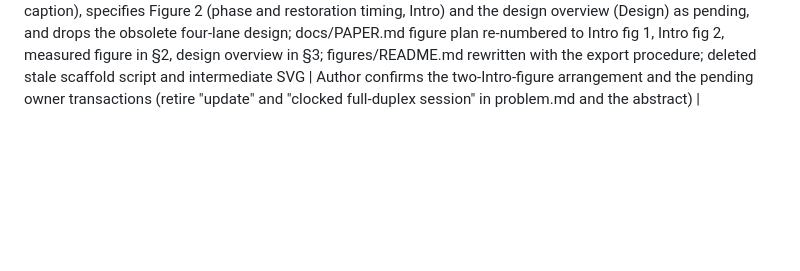
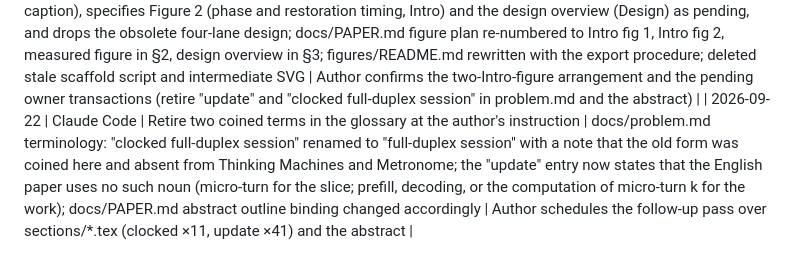
Before and after one commit to xyliax/omni-anything, a Markdown page: eurosys2027/planning/ai-use-log.md, the part around the change. GitHub-like rendering; blank space fills up the shorter version.

```diff
--- a/eurosys2027/planning/ai-use-log.md
+++ b/eurosys2027/planning/ai-use-log.md
@@ -111,3 +111,4 @@ Record substantive drafting, rewriting, summarization, coding, analysis, figure
 | 2026-09-21 | Claude Code | Generate editable Draw.io starting files for Figures 1 and 3 | Added scripts/scaffold-drawio.py, which lays out lanes, bands, diamonds, reference lines, pool and link tracks from the guide's internal coordinates into figures/figure1-motivated-example.drawio and figure2-design-overview.drawio; the guide gained a section on Figure 2 (a measured plot pending Q1, not hand-drawn) and on using the scaffolds | Author opens the .drawio files, checks proportions against the guide and edits; hatch fill uses Draw.io sketch hachure and may need manual adjustment |
 | 2026-09-22 | Claude Code | Embed the author's hand-drawn Figure 1 into the Introduction and settle its caption | Converted the Draw.io export to a PDF with embedded fonts via headless Chrome (the SVG route rasterizes text), compared single- and double-column placement (single column shrinks labels below 5 pt), replaced the Intro placeholder with a two-column figure* and a five-sentence caption using the paper's terms (micro-turn, deadline d_k, period T, KV history, GPU memory capacity); verified make paper and make check | Author keeps the Draw.io file as source, re-exports PDF directly from Draw.io, and fixes the two Helvetica labels and legend font size |
 | 2026-09-22 | Claude Code | Rewrite the figure guide and figure plan around the finished Figure 1 | figure-drawing-guide.md now records Figure 1 as done (structure, reading, caption), specifies Figure 2 (phase and restoration timing, Intro) and the design overview (Design) as pending, and drops the obsolete four-lane design; docs/PAPER.md figure plan re-numbered to Intro fig 1, Intro fig 2, measured figure in §2, design overview in §3; figures/README.md rewritten with the export procedure; deleted stale scaffold script and intermediate SVG | Author confirms the two-Intro-figure arrangement and the pending owner transactions (retire "update" and "clocked full-duplex session" in problem.md and the abstract) |
+| 2026-09-22 | Claude Code | Retire two coined terms in the glossary at the author's instruction | docs/problem.md terminology: "clocked full-duplex session" renamed to "full-duplex session" with a note that the old form was coined here and absent from Thinking Machines and Metronome; the "update" entry now states that the English paper uses no such noun (micro-turn for the slice; prefill, decoding, or the computation of micro-turn k for the work); docs/PAPER.md abstract outline binding changed accordingly | Author schedules the follow-up pass over sections/*.tex (clocked ×11, update ×41) and the abstract |
```
Also changed, not shown: docs/PAPER.md (+2 -2 lines), docs/problem.md (+3 -3 lines).
